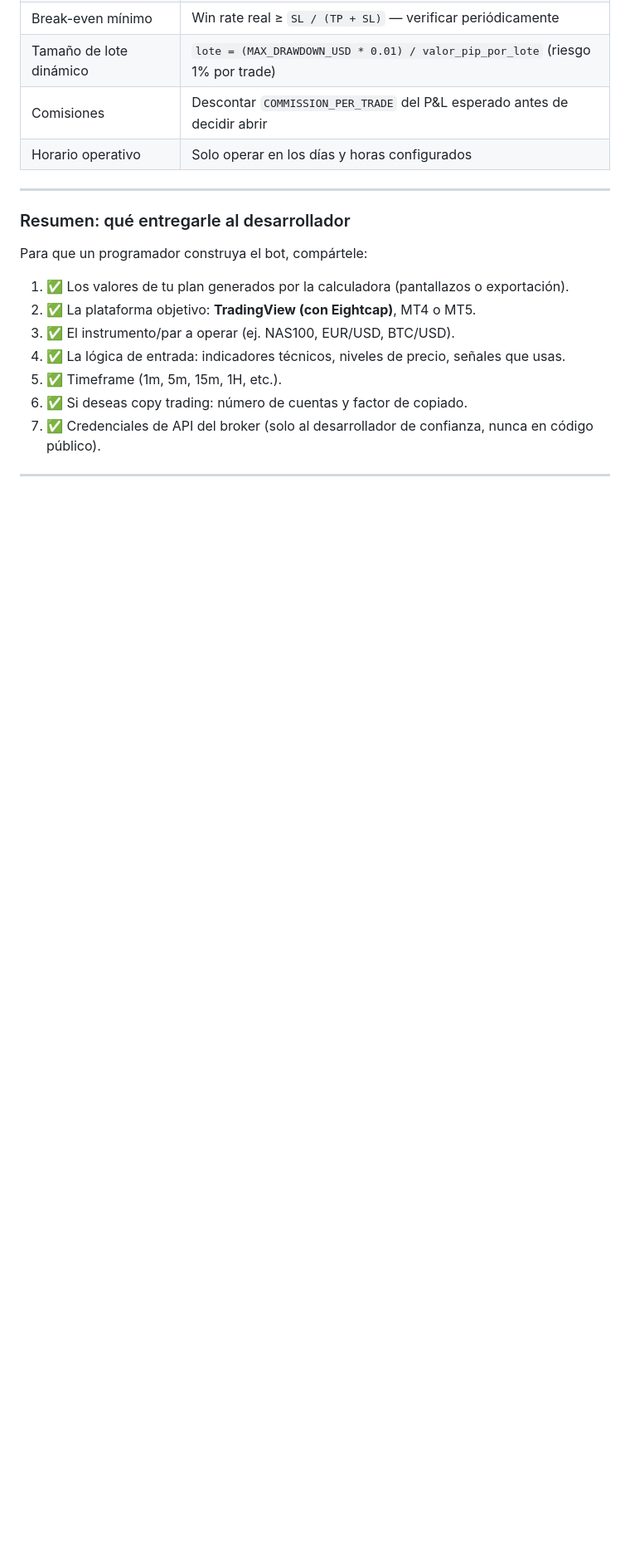
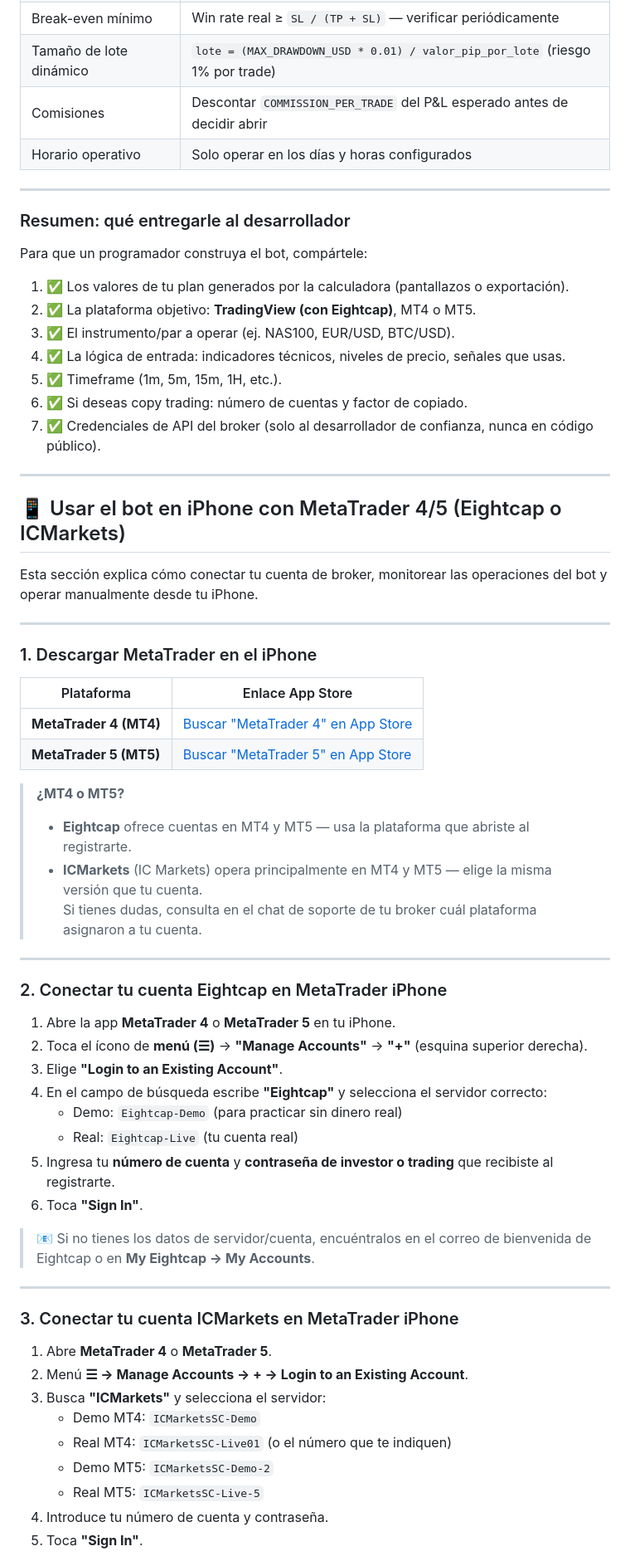
Before and after one commit to jeremyagnz/GetRichbymyself, a Markdown page: README.md, the part around one of its changes. Shown at 83% size. Drawn GitHub-style; blank space fills up the shorter version.

```diff
--- a/README.md
+++ b/README.md
@@ -239,3 +239,50 @@ Para que un programador construya el bot, compártele:
 
 ---
 
+## 📱 Usar el bot en iPhone con MetaTrader 4/5 (Eightcap o ICMarkets)
+
+Esta sección explica cómo conectar tu cuenta de broker, monitorear las operaciones del bot y operar manualmente desde tu iPhone.
+
+---
+
+### 1. Descargar MetaTrader en el iPhone
+
+| Plataforma | Enlace App Store |
+|---|---|
+| **MetaTrader 4 (MT4)** | [Buscar "MetaTrader 4" en App Store](https://apps.apple.com/app/metatrader-4/id496212596) |
+| **MetaTrader 5 (MT5)** | [Buscar "MetaTrader 5" en App Store](https://apps.apple.com/app/metatrader-5/id413251709) |
+
+> **¿MT4 o MT5?**
+> - **Eightcap** ofrece cuentas en MT4 y MT5 — usa la plataforma que abriste al registrarte.
+> - **ICMarkets** (IC Markets) opera principalmente en MT4 y MT5 — elige la misma versión que tu cuenta.
+> Si tienes dudas, consulta en el chat de soporte de tu broker cuál plataforma asignaron a tu cuenta.
+
+---
+
+### 2. Conectar tu cuenta Eightcap en MetaTrader iPhone
+
+1. Abre la app **MetaTrader 4** o **MetaTrader 5** en tu iPhone.
+2. Toca el ícono de **menú (☰)** → **"Manage Accounts"** → **"+"** (esquina superior derecha).
+3. Elige **"Login to an Existing Account"**.
+4. En el campo de búsqueda escribe **"Eightcap"** y selecciona el servidor correcto:
+   - Demo: `Eightcap-Demo` (para practicar sin dinero real)
+   - Real: `Eightcap-Live` (tu cuenta real)
+5. Ingresa tu **número de cuenta** y **contraseña de investor o trading** que recibiste al registrarte.
+6. Toca **"Sign In"**.
+
+> 📧 Si no tienes los datos de servidor/cuenta, encuéntralos en el correo de bienvenida de Eightcap o en **My Eightcap → My Accounts**.
+
+---
+
+### 3. Conectar tu cuenta ICMarkets en MetaTrader iPhone
+
+1. Abre **MetaTrader 4** o **MetaTrader 5**.
+2. Menú **☰ → Manage Accounts → + → Login to an Existing Account**.
+3. Busca **"ICMarkets"** y selecciona el servidor:
+   - Demo MT4: `ICMarketsSC-Demo`
+   - Real MT4: `ICMarketsSC-Live01` (o el número que te indiquen)
+   - Demo MT5: `ICMarketsSC-Demo-2`
+   - Real MT5: `ICMarketsSC-Live-5`
+4. Introduce tu número de cuenta y contraseña.
+5. Toca **"Sign In"**.
+
```
Also changed, not shown: other parts of README.md (+71 -0 lines).
